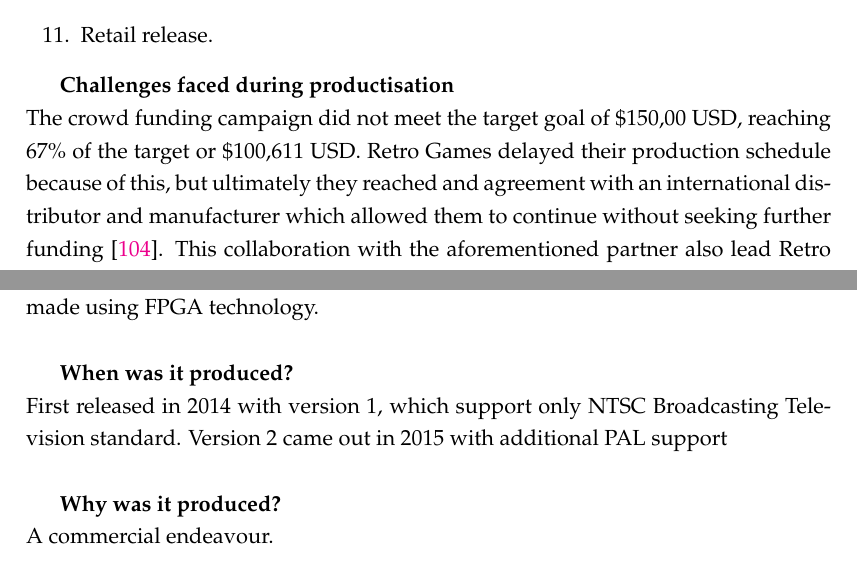
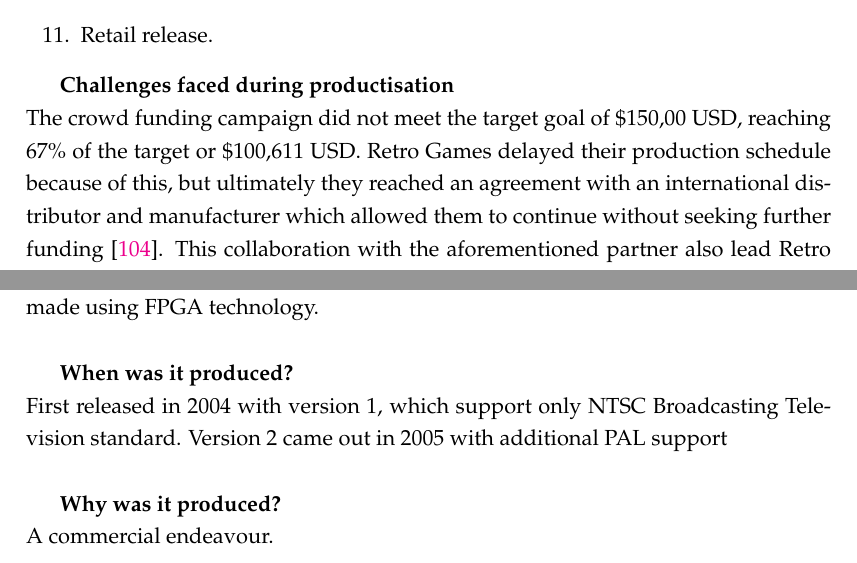
Before and after one commit to Alien2080/honours-thesis, a LaTeX thesis (main.tex, which reads Chapters/Chapter3.tex): two parts of pages 49 and 50 of 100, joined at a grey line, cut so that both start at the same text. Compiled offline with pdfLaTeX.

Commit message:
fix year of release for C64 DTV etc

```diff
--- a/Chapters/Chapter3.tex
+++ b/Chapters/Chapter3.tex
@@ -397,7 +397,7 @@
 \end{enumerate}
 
 \textbf{Challenges faced during productisation}\\
-The crowd funding campaign did not meet the target goal of \$150,00 USD, reaching 67\% of the target or \$100,611 USD. Retro Games delayed their production schedule because of this, but ultimately they reached and agreement with an international distributor and manufacturer which allowed them to continue without seeking further funding
+The crowd funding campaign did not meet the target goal of \$150,00 USD, reaching 67\% of the target or \$100,611 USD. Retro Games delayed their production schedule because of this, but ultimately they reached an agreement with an international distributor and manufacturer which allowed them to continue without seeking further funding
 \cite{RN125}. This collaboration with the aforementioned partner also lead Retro Games to rethink their plans, they pivoted to focus on the C64 mini version entirely and get that complete first before moving to the full size version. \\
 
 \textbf{Relevant useful lessons gleamed from the study}\\
@@ -417,7 +417,7 @@
 \cite{RN126}. The C64 DTV was born from another project, the C-One which was also created by the DTV's designer, Jeri Ellsworth. The C-One is a single-board C64 clone made using FPGA technology.\\
 
 \textbf{When was it produced?}\\
-First released in 2014 with version 1, which support only NTSC Broadcasting Television standard. Version 2 came out in 2015 with additional PAL support\\
+First released in 2004 with version 1, which support only NTSC Broadcasting Television standard. Version 2 came out in 2005 with additional PAL support\\
 
 \textbf{Why was it produced?}\\
 A commercial endeavour. \\
```
Also changed, not shown: Chapters/Chapter3.tex (2 more changed lines).
